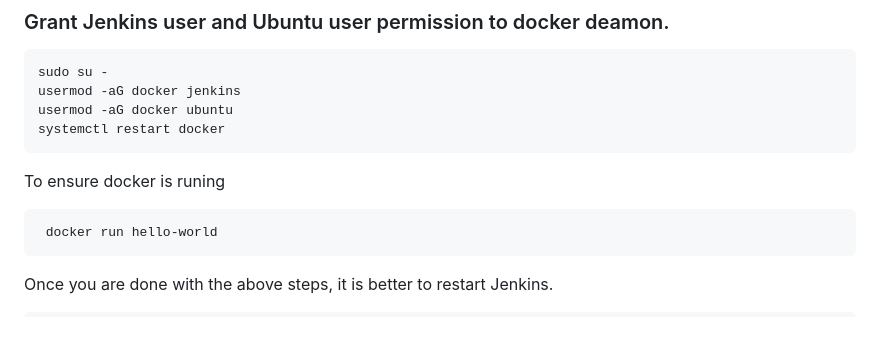
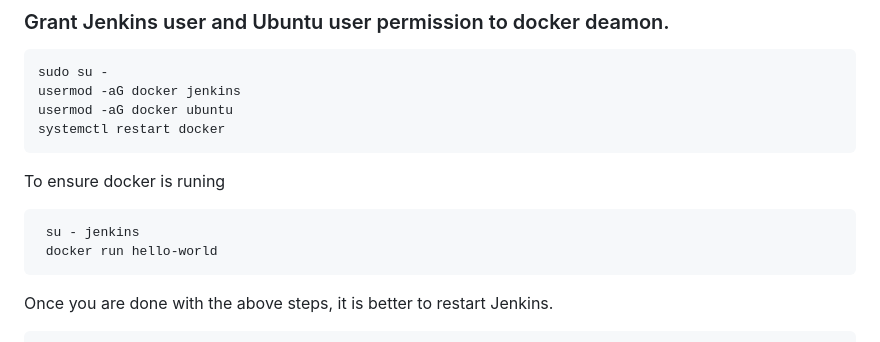
Before and after one commit to Duryab333/CI-CD, a Markdown page: Jenkins/README.md, the part around the change. Drawn GitHub-style.

````diff
--- a/Jenkins/README.md
+++ b/Jenkins/README.md
@@ -123,6 +123,7 @@ systemctl restart docker
 ```
 To ensure docker is runing
 ```
+ su - jenkins
  docker run hello-world
 ```
 
````
